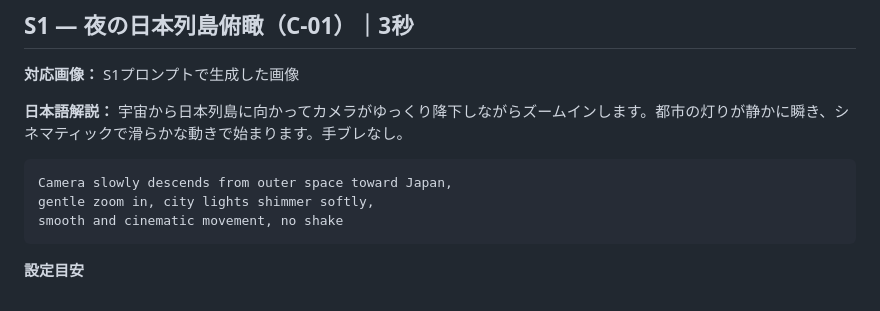
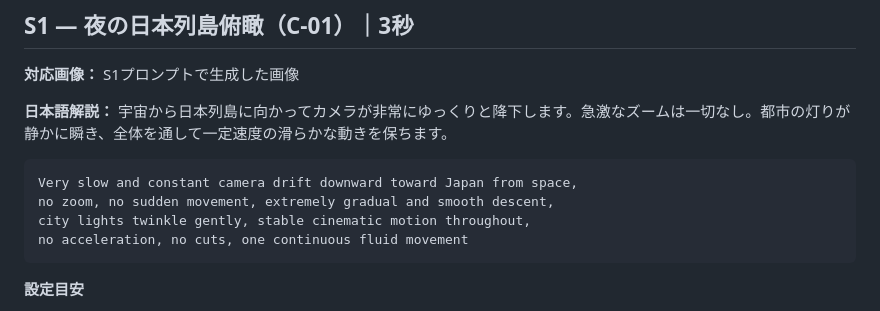
Before and after one commit to daisukenarazaki-ship-it/-Numb-AI, a Markdown page: green-battery-cm/video-motion-prompts.md, the part around the change. GitHub-like rendering.

Commit message:
fix: S1モーションプロンプト修正（Kling AI急激ズーム対策）
zoom in指示を除去し、一定速度の緩やかな降下に変更。

Co-Authored-By: Claude Sonnet 4.6 <noreply@anthropic.com>
Claude-Session: https://claude.ai/code/session_015T3RfMDV56vwUWLB3yQv4L

````diff
--- a/green-battery-cm/video-motion-prompts.md
+++ b/green-battery-cm/video-motion-prompts.md
@@ -11,12 +11,13 @@
 **対応画像：** S1プロンプトで生成した画像
 
 **日本語解説：**
-宇宙から日本列島に向かってカメラがゆっくり降下しながらズームインします。都市の灯りが静かに瞬き、シネマティックで滑らかな動きで始まります。手ブレなし。
+宇宙から日本列島に向かってカメラが非常にゆっくりと降下します。急激なズームは一切なし。都市の灯りが静かに瞬き、全体を通して一定速度の滑らかな動きを保ちます。
 
 ```
-Camera slowly descends from outer space toward Japan,
-gentle zoom in, city lights shimmer softly,
-smooth and cinematic movement, no shake
+Very slow and constant camera drift downward toward Japan from space,
+no zoom, no sudden movement, extremely gradual and smooth descent,
+city lights twinkle gently, stable cinematic motion throughout,
+no acceleration, no cuts, one continuous fluid movement
 ```
 
 **設定目安**
````
